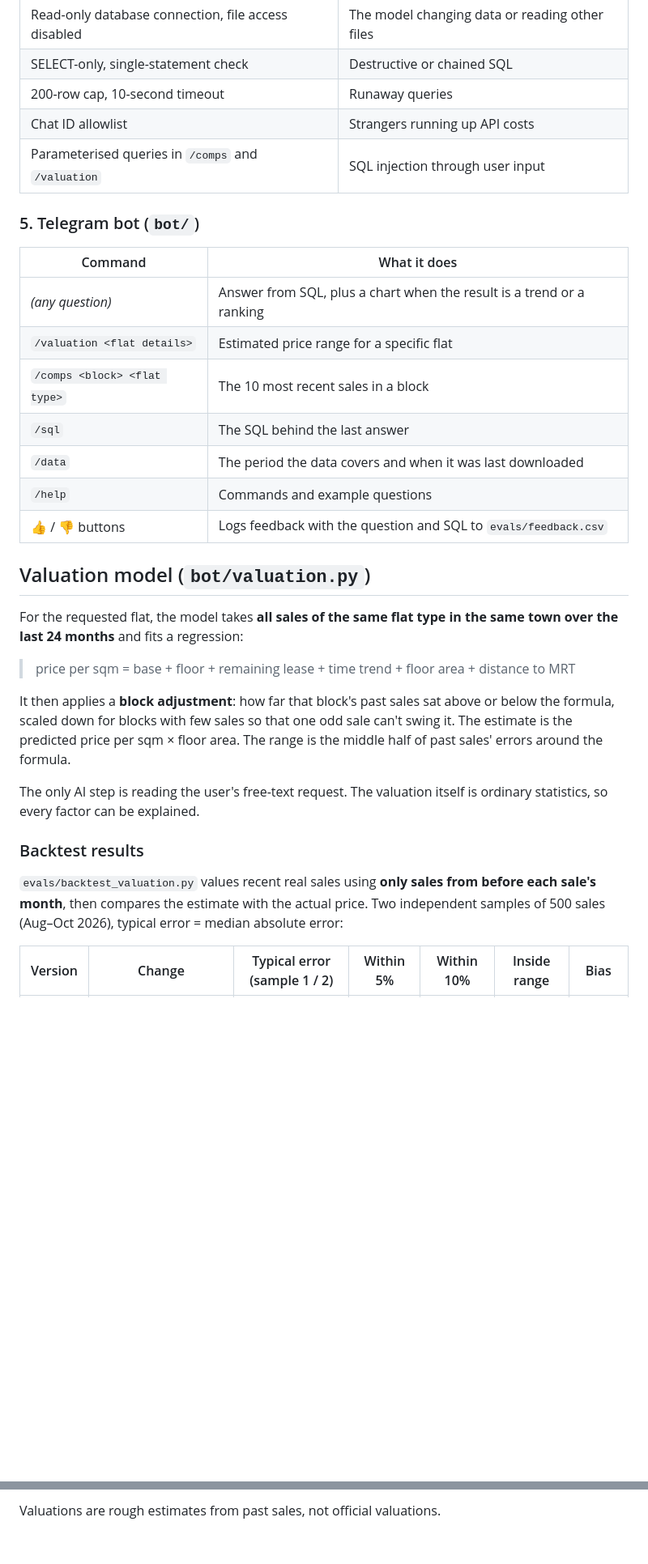
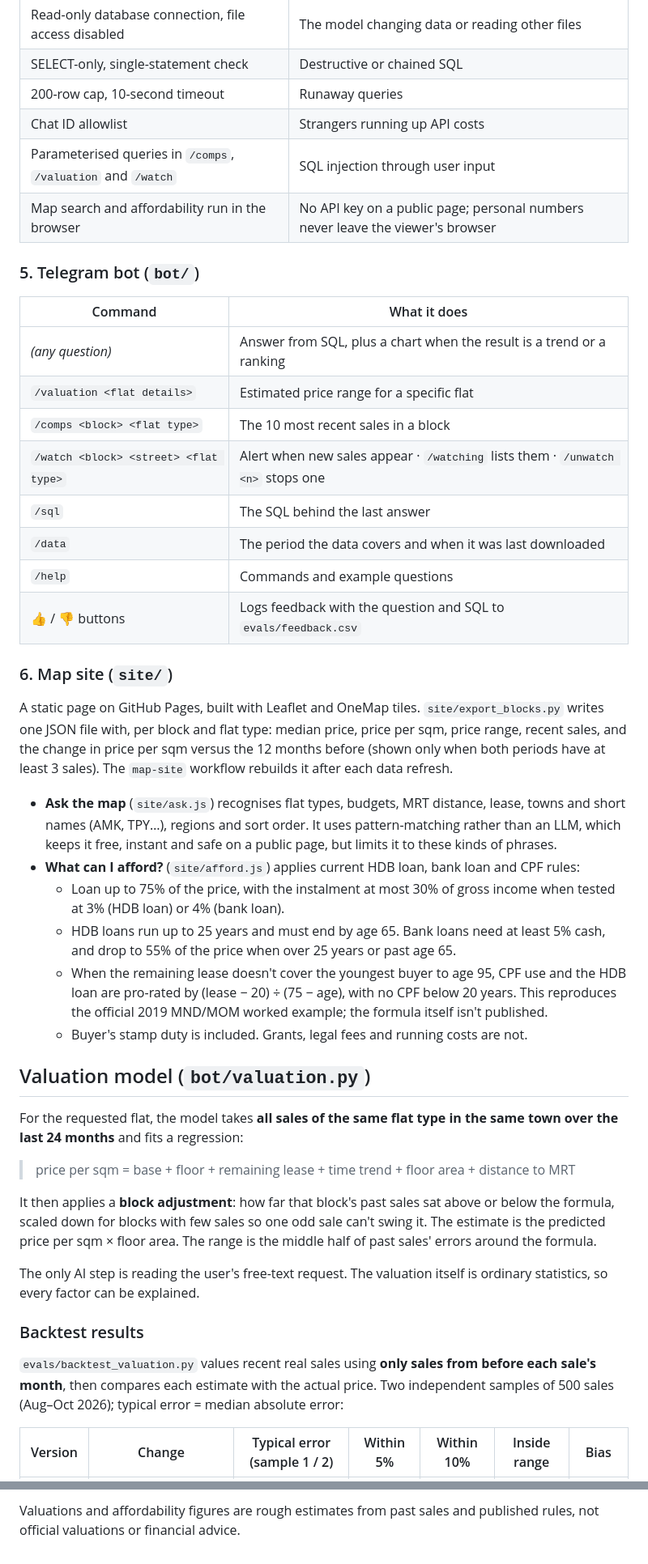
Before and after one commit to shihuics/hdb-resale-agent, a Markdown page: README.md, 2 parts joined by grey strips. Shown at 81% size. Drawn GitHub-style; blank space fills up the shorter version.

```diff
--- a/README.md
+++ b/README.md
@@ -62,7 +80,8 @@ Seeds in `dbt/seeds/` hold block coordinates (geocoded once via the OneMap API)
 | SELECT-only, single-statement check | Destructive or chained SQL |
 | 200-row cap, 10-second timeout | Runaway queries |
 | Chat ID allowlist | Strangers running up API costs |
-| Parameterised queries in `/comps` and `/valuation` | SQL injection through user input |
+| Parameterised queries in `/comps`, `/valuation` and `/watch` | SQL injection through user input |
+| Map search and affordability run in the browser | No API key on a public page; personal numbers never leave the viewer's browser |
 
 ### 5. Telegram bot (`bot/`)
 
@@ -71,10 +90,22 @@ Seeds in `dbt/seeds/` hold block coordinates (geocoded once via the OneMap API)
 | *(any question)* | Answer from SQL, plus a chart when the result is a trend or a ranking |
 | `/valuation <flat details>` | Estimated price range for a specific flat |
 | `/comps <block> <flat type>` | The 10 most recent sales in a block |
+| `/watch <block> <street> <flat type>` | Alert when new sales appear · `/watching` lists them · `/unwatch <n>` stops one |
 | `/sql` | The SQL behind the last answer |
 | `/data` | The period the data covers and when it was last downloaded |
 | `/help` | Commands and example questions |
 | 👍 / 👎 buttons | Logs feedback with the question and SQL to `evals/feedback.csv` |
+
+### 6. Map site (`site/`)
+
+A static page on GitHub Pages, built with Leaflet and OneMap tiles. `site/export_blocks.py` writes one JSON file with, per block and flat type: median price, price per sqm, price range, recent sales, and the change in price per sqm versus the 12 months before (shown only when both periods have at least 3 sales). The `map-site` workflow rebuilds it after each data refresh.
+
+- **Ask the map** (`site/ask.js`) recognises flat types, budgets, MRT distance, lease, towns and short names (AMK, TPY…), regions and sort order. It uses pattern-matching rather than an LLM, which keeps it free, instant and safe on a public page, but limits it to these kinds of phrases.
+- **What can I afford?** (`site/afford.js`) applies current HDB loan, bank loan and CPF rules:
+  - Loan up to 75% of the price, with the instalment at most 30% of gross income when tested at 3% (HDB loan) or 4% (bank loan).
+  - HDB loans run up to 25 years and must end by age 65. Bank loans need at least 5% cash, and drop to 55% of the price when over 25 years or past age 65.
+  - When the remaining lease doesn't cover the youngest buyer to age 95, CPF use and the HDB loan are pro-rated by (lease − 20) ÷ (75 − age), with no CPF below 20 years. This reproduces the official 2019 MND/MOM worked example; the formula itself isn't published.
+  - Buyer's stamp duty is included. Grants, legal fees and running costs are not.
 
 ## Valuation model (`bot/valuation.py`)
 
@@ -82,13 +113,13 @@ For the requested flat, the model takes **all sales of the same flat type in the
 
 > price per sqm = base + floor + remaining lease + time trend + floor area + distance to MRT
 
-It then applies a **block adjustment**: how far that block's past sales sat above or below the formula, scaled down for blocks with few sales so that one odd sale can't swing it. The estimate is the predicted price per sqm × floor area. The range is the middle half of past sales' errors around the formula.
+It then applies a **block adjustment**: how far that block's past sales sat above or below the formula, scaled down for blocks with few sales so one odd sale can't swing it. The estimate is the predicted price per sqm × floor area. The range is the middle half of past sales' errors around the formula.
 
 The only AI step is reading the user's free-text request. The valuation itself is ordinary statistics, so every factor can be explained.
 
 ### Backtest results
 
-`evals/backtest_valuation.py` values recent real sales using **only sales from before each sale's month**, then compares the estimate with the actual price. Two independent samples of 500 sales (Aug–Oct 2026), typical error = median absolute error:
+`evals/backtest_valuation.py` values recent real sales using **only sales from before each sale's month**, then compares each estimate with the actual price. Two independent samples of 500 sales (Aug–Oct 2026); typical error = median absolute error:
 
 | Version | Change | Typical error (sample 1 / 2) | Within 5% | Within 10% | Inside range | Bias |
 | --- | --- | --- | --- | --- | --- | --- |
@@ -217,2 +262,2 @@ Python · DuckDB · dbt · Claude API · python-telegram-bot · matplotlib · nu
 
-Valuations are rough estimates from past sales, not official valuations.
+Valuations and affordability figures are rough estimates from past sales and published rules, not official valuations or financial advice.
```
Also changed, not shown: other parts of README.md (+63 -31 lines).
